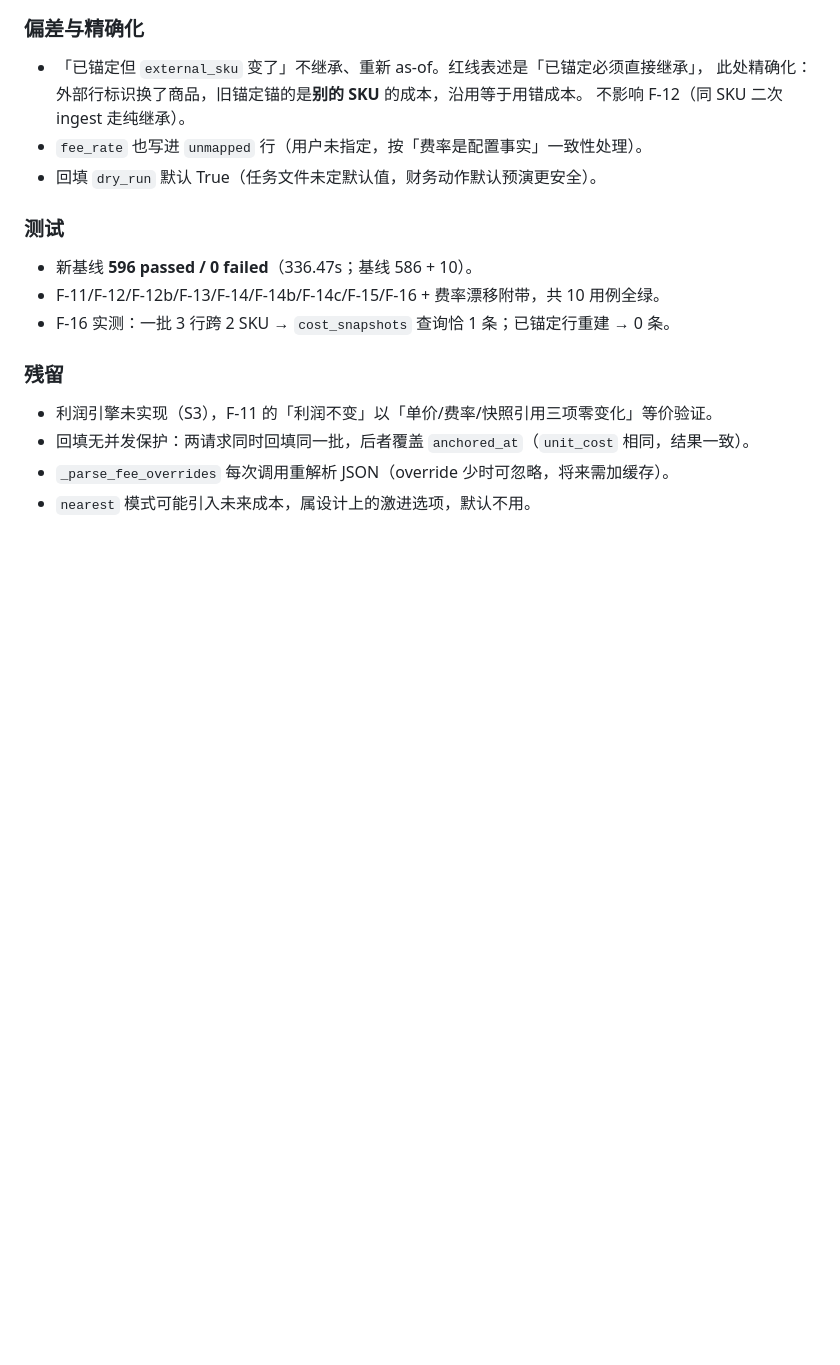
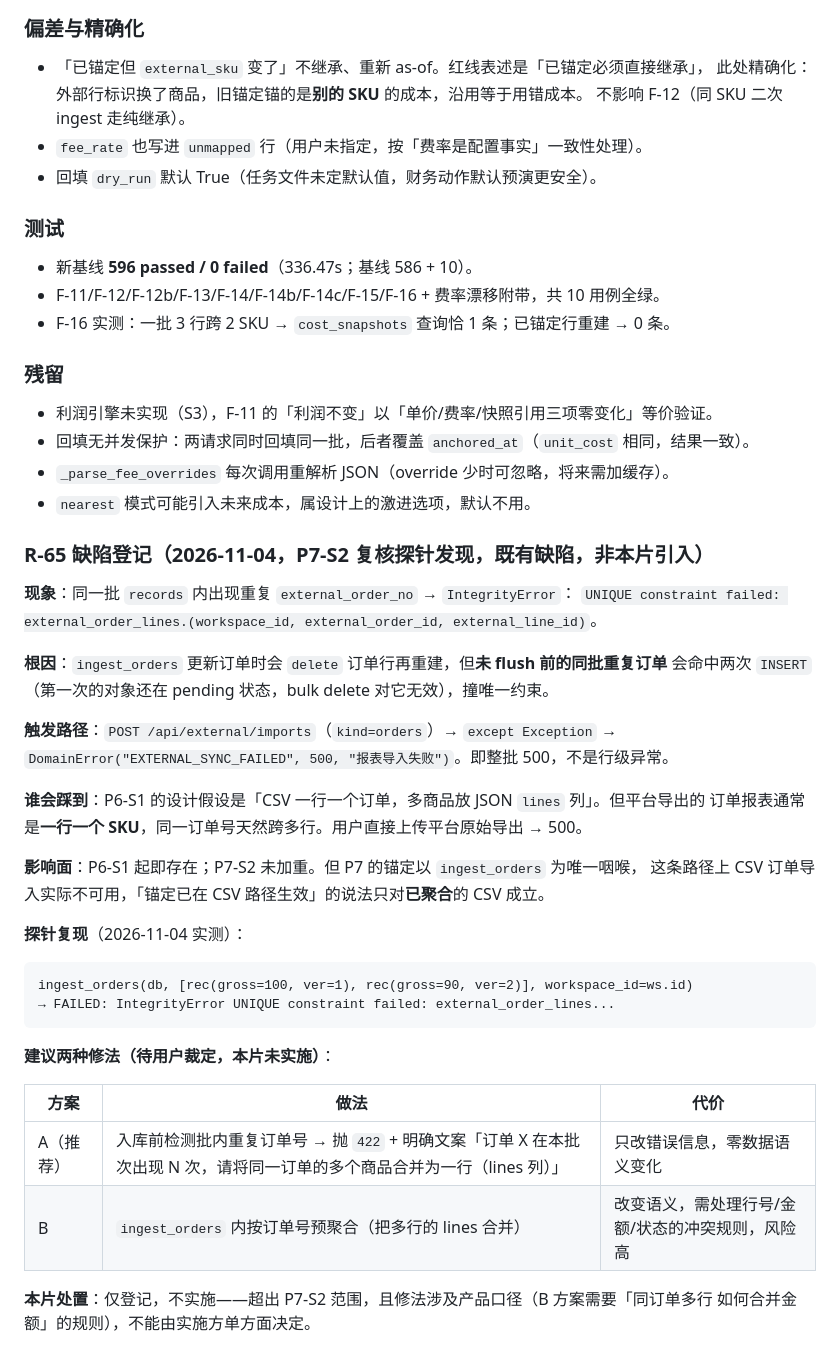
Before and after one commit to barbba-287/4-dianshang, a Markdown page: docs/review-checklist-20261011.md, the part around the change. Drawn GitHub-style; blank space fills up the shorter version.

Commit message:
docs(P7): 台账 §34 追加 R-65 登记——批内重复订单号撞 external_order_lines 唯一约束致整批 500
P7-S2 复核探针发现，既有缺陷（P6-S1 起存在，本片未加重）：
ingest_orders 更新订单时 delete 订单行再重建，但未 flush 前的同批重复订单会命中两次
INSERT（第一次对象仍在 pending，bulk delete 对它无效）→ IntegrityError →
/api/external/imports 的 except Exception 转 500「报表导入失败」。

触发场景很现实：P6-S1 设计假设「CSV 一行一个订单，多商品放 JSON lines 列」，
而平台导出的订单报表通常一行一个 SKU，同一订单号天然跨多行，用户直接上传就 500。

两种修法待裁定（A 批内重复检测抛 422+明确文案，零语义变化；B 按订单号预聚合，
改变语义需定合并规则）。本片仅登记不实施——超出 S2 范围且涉及产品口径。

````diff
--- a/docs/review-checklist-20261011.md
+++ b/docs/review-checklist-20261011.md
@@ -2207,3 +2207,37 @@ P1-1（`main.py` 拆分）继续冻结。R-59 待立项。
 - 回填无并发保护：两请求同时回填同一批，后者覆盖 `anchored_at`（`unit_cost` 相同，结果一致）。
 - `_parse_fee_overrides` 每次调用重解析 JSON（override 少时可忽略，将来需加缓存）。
 - `nearest` 模式可能引入未来成本，属设计上的激进选项，默认不用。
+
+### R-65 缺陷登记（2026-11-04，P7-S2 复核探针发现，**既有缺陷，非本片引入**）
+
+**现象**：同一批 `records` 内出现重复 `external_order_no` → `IntegrityError`：
+`UNIQUE constraint failed: external_order_lines.(workspace_id, external_order_id, external_line_id)`。
+
+**根因**：`ingest_orders` 更新订单时会 `delete` 订单行再重建，但**未 flush 前的同批重复订单**
+会命中两次 `INSERT`（第一次的对象还在 pending 状态，bulk delete 对它无效），撞唯一约束。
+
+**触发路径**：`POST /api/external/imports`（`kind=orders`）→ `except Exception` →
+`DomainError("EXTERNAL_SYNC_FAILED", 500, "报表导入失败")`。即整批 500，不是行级异常。
+
+**谁会踩到**：P6-S1 的设计假设是「CSV 一行一个订单，多商品放 JSON `lines` 列」。但平台导出的
+订单报表通常是**一行一个 SKU**，同一订单号天然跨多行。用户直接上传平台原始导出 → 500。
+
+**影响面**：P6-S1 起即存在；P7-S2 未加重。但 P7 的锚定以 `ingest_orders` 为唯一咽喉，
+这条路径上 CSV 订单导入实际不可用，「锚定已在 CSV 路径生效」的说法只对**已聚合**的 CSV 成立。
+
+**探针复现**（2026-11-04 实测）：
+
+```
+ingest_orders(db, [rec(gross=100, ver=1), rec(gross=90, ver=2)], workspace_id=ws.id)
+→ FAILED: IntegrityError UNIQUE constraint failed: external_order_lines...
+```
+
+**建议两种修法（待用户裁定，本片未实施）**：
+
+| 方案 | 做法 | 代价 |
+|---|---|---|
+| A（推荐） | 入库前检测批内重复订单号 → 抛 `422` + 明确文案「订单 X 在本批次出现 N 次，请将同一订单的多个商品合并为一行（lines 列）」 | 只改错误信息，零数据语义变化 |
+| B | `ingest_orders` 内按订单号预聚合（把多行的 lines 合并） | 改变语义，需处理行号/金额/状态的冲突规则，风险高 |
+
+**本片处置**：仅登记，不实施——超出 P7-S2 范围，且修法涉及产品口径（B 方案需要「同订单多行
+如何合并金额」的规则），不能由实施方单方面决定。
````
